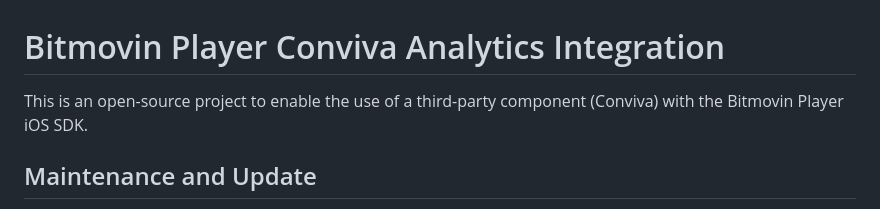
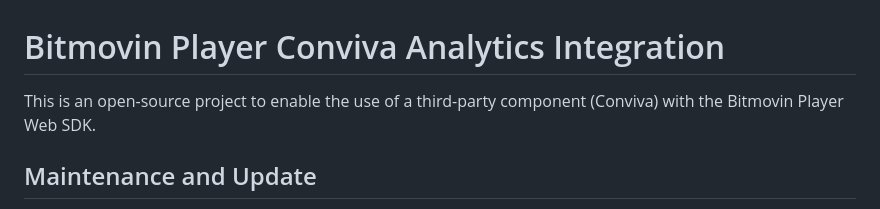
Before and after one commit to bitmovin/bitmovin-player-web-analytics-conviva, a Markdown page: README.md, the part around the change. GitHub-like rendering.

```diff
--- a/README.md
+++ b/README.md
@@ -1,5 +1,5 @@
 # Bitmovin Player Conviva Analytics Integration
-This is an open-source project to enable the use of a third-party component (Conviva) with the Bitmovin Player iOS SDK.
+This is an open-source project to enable the use of a third-party component (Conviva) with the Bitmovin Player Web SDK.
 
 ## Maintenance and Update
 This project is not part of a regular maintenance or update schedule and is updated once yearly to conform with the latest product versions. For additional update requests, please take a look at the guidance further below.
```
